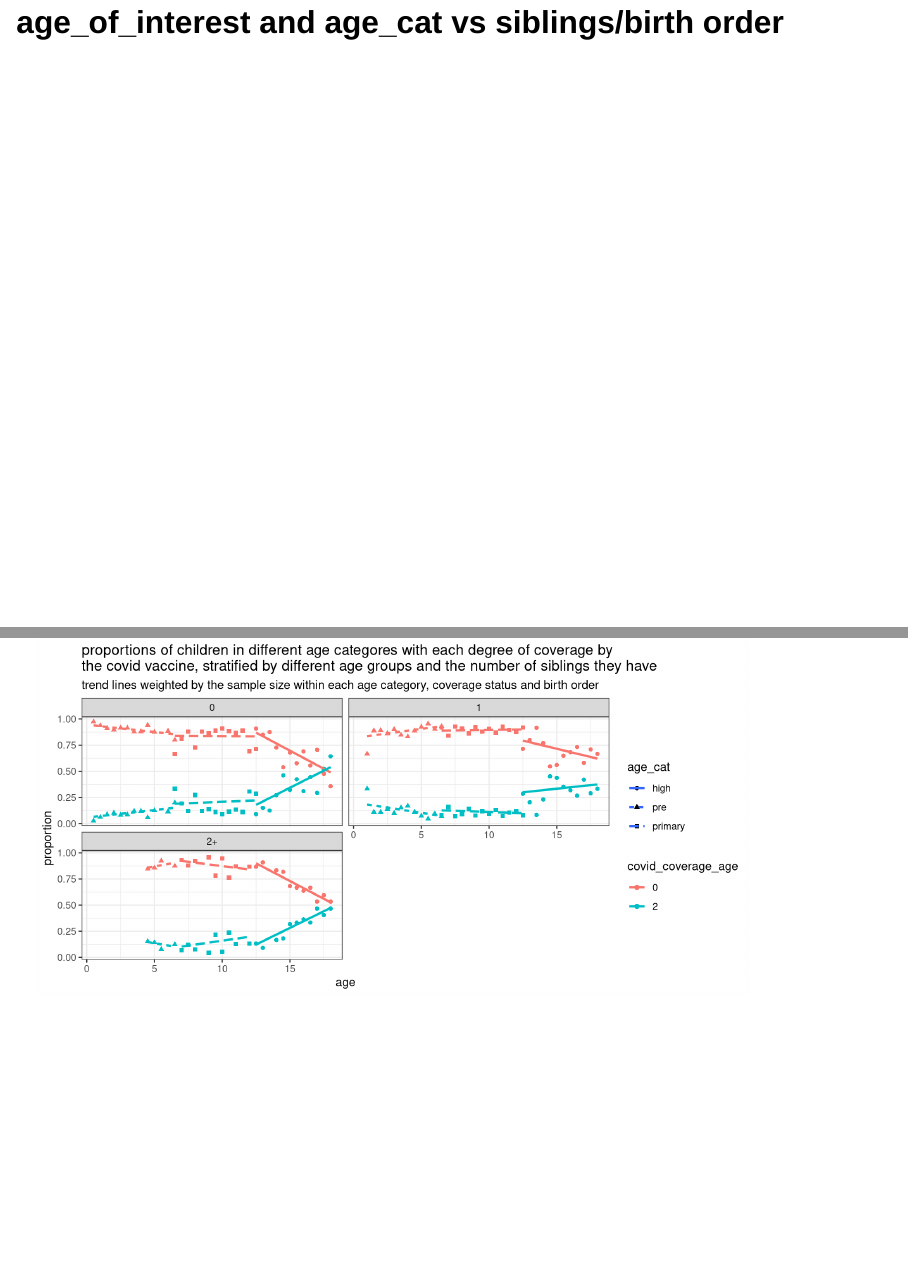
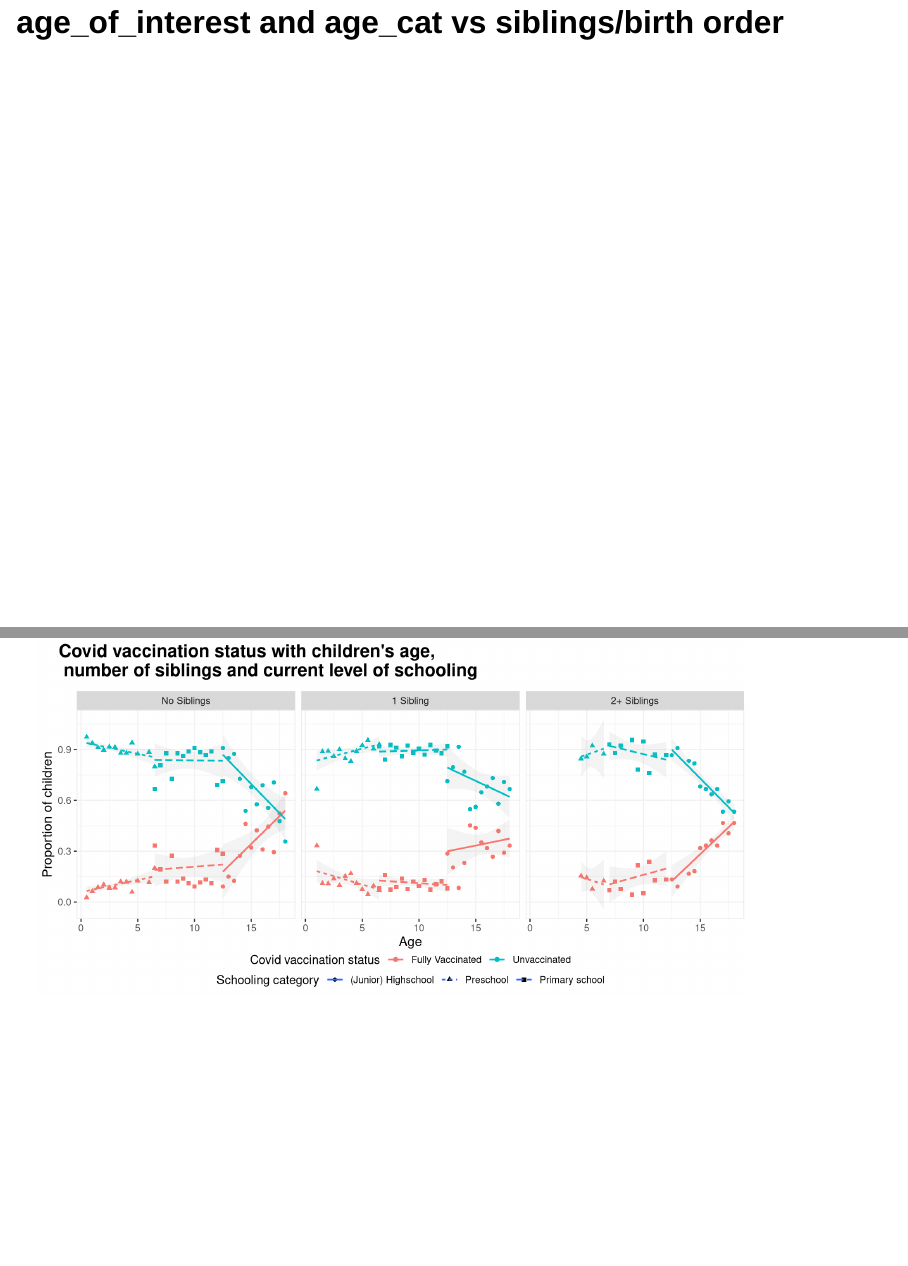
Before and after one commit to tommybobberson/vaccination_uptake_jacsis2023, a Quarto document (figure/figures for grant presentation.qmd): pages 3 and 4 of 11, joined at a grey line. Rendered offline with R 4.5, knitr and Pandoc in place of Quarto, with nearby package versions; both versions are drawn in the output format of the newer one; drawn as Slidy slides in place of the format the file asks for.

Commit message:
Backup (many files)

````diff
--- a/Scripts/functions/exploratory functions.R
+++ b/Scripts/functions/exploratory functions.R
@@ -240,6 +240,5 @@ function_plot_corr_pairs <- function(variable1, variable2, df) {
 function_plot_save <- function(plot, plot_name, format, location) {
   ggsave(
     here(location, paste0(plot_name, ".", format)),
-    plot = plot,
-    width = 3, height = 2)
+    plot = plot)
 }
--- a/figure/figures for grant presentation.qmd
+++ b/figure/figures for grant presentation.qmd
@@ -1,6 +1,6 @@
 ---
 title: "Figures to be presented"
-format: html
+format: pptx
 ---
 
 Libraries
@@ -16,6 +16,7 @@ library(binom)
 library(ggcorrplot)
 library(patchwork)
 library(car)
+library(cowplot)
 
 # custom functions
 source(here("Scripts", "functions", "exploratory functions.R"))
@@ -117,14 +118,16 @@ cov_prepped_ivd |>
   # filter out partial uptake
   filter(covid_coverage_age != 1) |>
 
+  # rename sibling categories and compress them
   mutate(
-
-    # compress the number of siblings
-    child_siblings = ifelse(
-      child_siblings <= 1 ,
-      as.character(child_siblings),
-      "2+"
-    ),
+     child_siblings = case_when(
+      child_siblings == 0 ~ "No Siblings",
+      child_siblings == 1 ~ "1 Sibling",
+      child_siblings >= 2 ~ "2+ Siblings"
+      ) |>
+       factor(
+         levels= c("No Siblings", "1 Sibling", "2+ Siblings")
+       ),
 
     # segment age into increments of 0.5 years
     age_of_interest = round(age_of_interest * 2) / 2
@@ -140,22 +143,61 @@ cov_prepped_ivd |>
 
   ) |>
 
-  # remove outlier points
+  # remove outliers where proportion = 1
   filter(proportion != 1) |>
+
+  # rename coverage, number of siblings and schooling statuses
+  mutate(
+    covid_coverage_age = case_when(
+      covid_coverage_age == 0 ~ "Unvaccinated",
+      covid_coverage_age == 2 ~ "Fully Vaccinated"
+    ),
+
+    age_cat = case_when(
+      age_cat == "pre" ~ "Preschool",
+      age_cat == "primary" ~ "Primary school",
+      age_cat == "high" ~ "(Junior) Highschool"
+    )
+  ) |>
 
   # plot graphs of covid coverage by age across different birth orders
   ggplot(aes(x = age_of_interest, y = proportion, colour = covid_coverage_age)) +
   geom_point(aes(shape = age_cat)) +
-  geom_smooth(aes(linetype = age_cat, weight = weights), method = "lm", se = FALSE) +
-  facet_wrap(vars(child_siblings), nrow = 2, ncol = 2) +
+  geom_smooth(aes(linetype = age_cat, weight = weights), size = 0.75, alpha = 0.1, method = "lm") +
+  facet_wrap(vars(child_siblings), ncol = 3) +
   labs(
-    title = "proportions of children in different age categores with each degree of coverage by \nthe covid vaccine, stratified by different age groups and the number of siblings they have",
-    subtitle = "trend lines weighted by the sample size within each age category, coverage status and birth order",
-    x = "age",
-    y = "proportion"
+    title = "Covid vaccination status with children's age,\n number of siblings and current level of schooling",
+    x = "Age",
+    y = "Proportion of children",
+    col = "Covid vaccination status",
+    shape = "Schooling category",
+    linetype = "Schooling category"
   ) +
-  theme(plot.title = element_text(lineheight = 0.1)) +
-  theme_bw()
+
+  theme(
+    text = element_text(family = "sans"),
+    plot.title = element_text(size = 16, face = "bold", margin = margin(l = 15, b = 10)),
+    plot.title.position = "plot",
+    axis.title.x = element_text(size = 12),
+    axis.title.y = element_text(size = 12),
+    legend.position = "bottom",
+    legend.box = "vertical", # If you have multiple legends, arrange them vertically
+    #legend.box.just = "top", # Align to the top of the legend box area
+    #legend.justification = "top", # Justify the legend key within its area
+    legend.text = element_text(lineheight = 0.5),
+    legend.margin = margin(t = -10, r = 0, b = 0, l = 0),
+    panel.grid.major = element_line(colour = "grey95"),
+    panel.grid.minor = element_line(colour = "grey95"),
+    panel.background = element_rect(fill = "white"),
+    panel.border = element_rect(fill = "NA",colour = "grey90")
+  ) +
+
+  guides(
+    color = guide_legend(override.aes = list(fill = NA)),
+    shape = guide_legend(override.aes = list(fill = NA)),
+    linetype = guide_legend(override.aes = list(fill = NA))
+  )
+
 
 # influenza
 inf_prepped_ivd |>
@@ -165,14 +207,16 @@ inf_prepped_ivd |>
   # filter out partial uptake
   filter(influenza_coverage_age != 1) |>
 
+  # rename sibling categories and compress them
   mutate(
-
-    # compress higher birth order
-    child_siblings = ifelse(
-      child_siblings <= 1,
-      as.character(child_siblings),
-      "2+"
-    ),
+     child_siblings = case_when(
+      child_siblings == 0 ~ "No Siblings",
+      child_siblings == 1 ~ "1 Sibling",
+      child_siblings >= 2 ~ "2+ Siblings"
+      ) |>
+       factor(
+         levels = c("No Siblings", "1 Sibling", "2+ Siblings")
+       ),
 
     # segment age into increments of 0.5 years
     age_of_interest = round(age_of_interest * 2) / 2
@@ -191,19 +235,56 @@ inf_prepped_ivd |>
   # remove outliers where proportion = 1
   filter(proportion != 1) |>
 
+  # rename coverage, number of siblings and schooling statuses
+  mutate(
+    influenza_coverage_age = case_when(
+      influenza_coverage_age == 0 ~ "Unvaccinated",
+      influenza_coverage_age == 2 ~ "Fully Vaccinated"
+    ),
+
+    age_cat = case_when(
+      age_cat == "pre" ~ "Preschool",
+      age_cat == "primary" ~ "Primary school",
+      age_cat == "high" ~ "(Junior) Highschool"
+    )
+  ) |>
+
   # plot graphs of covid coverage by age across different birth orders
   ggplot(aes(x = age_of_interest, y = proportion, colour = influenza_coverage_age)) +
   geom_point(aes(shape = age_cat)) +
-  geom_smooth(aes(linetype = age_cat, weight = weights), method = "lm", se = FALSE) +
-  facet_wrap(vars(child_siblings), nrow = 2, ncol = 2) +
+  geom_smooth(aes(linetype = age_cat, weight = weights), size = 0.75, alpha = 0.1, method = "lm") +
+  facet_wrap(vars(child_siblings), ncol = 3) +
   labs(
-    title = "proportions of children in different age categores with each degree of coverage by \nthe influenza vaccine, stratified by different age groups and the number of siblings they have",
-    subtitle = "trend lines weighted by the sample size within each age category, coverage status and birth order",
-    x = "age",
-    y = "proportion"
+    title = "Influenza vaccination status with children's age,\nnumber of siblings and current level of schooling",
+    x = "Age",
+    y = "Proportion of children",
+    col = "Influenza vaccination status",
+    shape = "Schooling category",
+    linetype = "Schooling category"
   ) +
-  theme(plot.title = element_text(lineheight = 0.5)) +
-  theme_bw()
+
+  theme(
+    text = element_text(family = "sans"),
+    plot.title = element_text(size = 16, face = "bold", margin = margin(l = 15, b = 10)),
+    plot.title.position = "plot",
+    axis.title.x = element_text(size = 12),
+    axis.title.y = element_text(size = 12),
+    legend.position = "bottom",
+    legend.box = "vertical", # If you have multiple legends, arrange them vertically
+    legend.text = element_text(lineheight = 0.5),
+    legend.margin = margin(t = -10, r = 0, b = 0, l = 0),
+    panel.grid.major = element_line(colour = "grey95"),
+    panel.grid.minor = element_line(colour = "grey95"),
+    panel.background = element_rect(fill = "white"),
+    panel.border = element_rect(fill = "NA",colour = "grey90"),
+  ) +
+
+  # remove the backgrounds of the legend labels mapped to each aesthetic
+  guides(
+    color = guide_legend(override.aes = list(fill = NA)),
+    shape = guide_legend(override.aes = list(fill = NA)),
+    linetype = guide_legend(override.aes = list(fill = NA))
+  )
 ```
 
 ## parents_highest_education, test_household_income
@@ -246,12 +327,13 @@ cov_prepped_ivd |>
 
   theme(
     text = element_text(family = "sans"),
-    plot.title = element_text(size = 18, face = "bold"),
+    plot.title = element_text(size = 16, face = "bold", margin = margin(l = 15, b = 10)),
+    plot.title.position = "plot",
     axis.title.x = element_text(size = 12),
     axis.title.y = element_text(size = 12),
     legend.position = "bottom",
     legend.text = element_text(lineheight = 0.5),
-    legend.margin = margin(t = 1, r = 0, b = 0, l = 0),
+    legend.margin = margin(t = -10, r = 0, b = 0, l = 0),
     panel.grid.major = element_line(colour = "grey95"),
     panel.grid.minor = element_line(colour = "grey95"),
     panel.background = element_rect(fill = "white"),
@@ -290,7 +371,7 @@ inf_prepped_ivd |>
   geom_point(alpha = 0.75) +
   geom_smooth(aes(group = influenza_coverage_age, weight = count), size = 0.75, alpha = 0.2, method = "lm") +
   labs(
-    title = "Children's Influenza vaccination status, stratified by\ntheir parents' highest educational attainment and household income",
+    title = "Children's Influenza vaccination status, stratified by their\nparents' highest educational attainment and household income",
     x = "Annual household income (millions of JPY)",
     y = "Proportion of children",
     col = "Influenza vaccination status"
@@ -300,12 +381,13 @@ inf_prepped_ivd |>
 
   theme(
     text = element_text(family = "sans"),
-    plot.title = element_text(size = 18, face = "bold"),
+    plot.title = element_text(size = 16, face = "bold", margin = margin(l = 15, b = 10)),
+    plot.title.position = "plot",
     axis.title.x = element_text(size = 12),
     axis.title.y = element_text(size = 12),
     legend.position = "bottom",
     legend.text = element_text(lineheight = 0.5),
-    legend.margin = margin(t = 1, r = 0, b = 0, l = 0),
+    legend.margin = margin(t = -10, r = 0, b = 0, l = 0),
     panel.grid.major = element_line(colour = "grey95"),
     panel.grid.minor = element_line(colour = "grey95"),
     panel.background = element_rect(fill = "white"),
@@ -335,8 +429,3 @@ cov_prepped_ivd |>
    geom_col(
        aes(x = perception_infection_danger, y = count, fill = covid_coverage_age),
        position = "fill"
-   ) + xlab("Infection is dangerous, so i get my children vaccinated\
-   strongly disagree to strongly agree") +
-   ylab("proportion of households by coverage") +
-   labs(title = "proportion of children with different degrees of coverage from the covid-vaccine,\
-        based on their parents' perception of the danger of infection")
@@ -352,8 +482,3 @@ inf_prepped_ivd |>
      geom_col(
          aes(x = perception_infection_danger, y = count, fill = influenza_coverage_age),
          position = "fill"
-     ) + xlab("Infection is dangerous, so i get my children vaccinated\
-     strongly disagree to strongly agree") +
-     ylab("proportion of households by coverage") +
-    labs(title = "proportion of children with different degrees of coverage from the influenza vaccine,\
-          based on their parents' perception of the danger of infection")
````
Also changed, not shown: Data/JACSIS2023/processed/04_exploratory_DAG.qmd (+11 -12 lines), Data/JACSIS2023/processed/codebook.xlsx, Data/JACSIS2023/processed/transformed_independent_variable_data.RDS, figure/figures for grant presentation.html, figure/figures for grant presentation.qmd (79 more changed lines).
